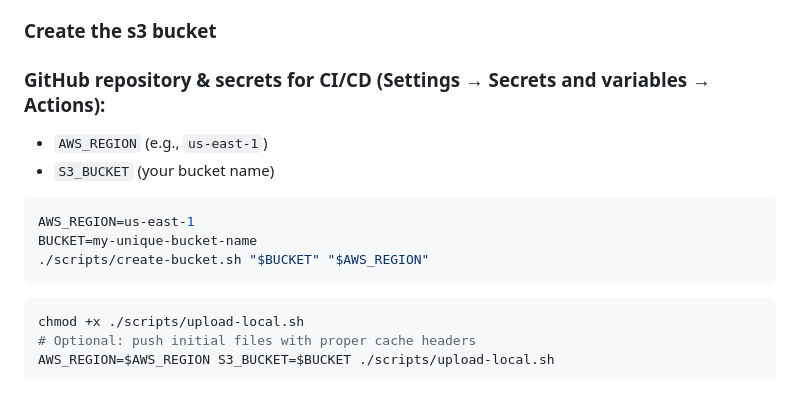
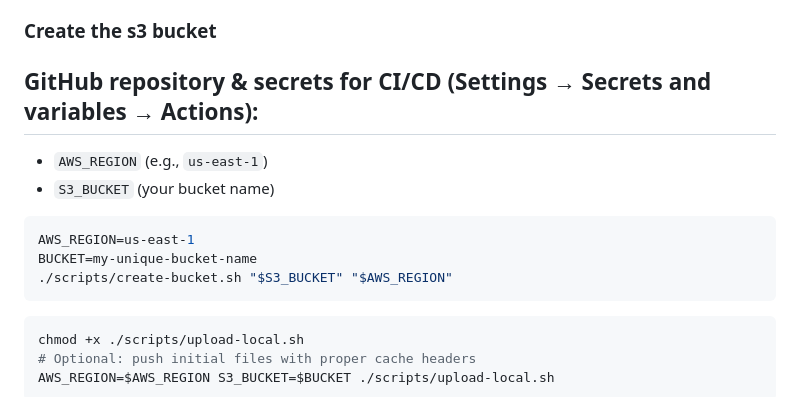
Before and after one commit to CSD-FX/s3-cloudflare-static-site, a Markdown page: README.md, the part around the change. Drawn GitHub-style.

````diff
--- a/README.md
+++ b/README.md
@@ -37,14 +37,14 @@ aws configure
  * Default output format [None]: json
 
 ### Create the s3 bucket
-### GitHub repository & secrets for CI/CD (Settings → Secrets and variables → Actions):
+## GitHub repository & secrets for CI/CD (Settings → Secrets and variables → Actions):
  - `AWS_REGION` (e.g., `us-east-1`)
  - `S3_BUCKET` (your bucket name)
 
 ```bash
 AWS_REGION=us-east-1
 BUCKET=my-unique-bucket-name
-./scripts/create-bucket.sh "$BUCKET" "$AWS_REGION"
+./scripts/create-bucket.sh "$S3_BUCKET" "$AWS_REGION"
 ```
 ```bash
 chmod +x ./scripts/upload-local.sh
````
